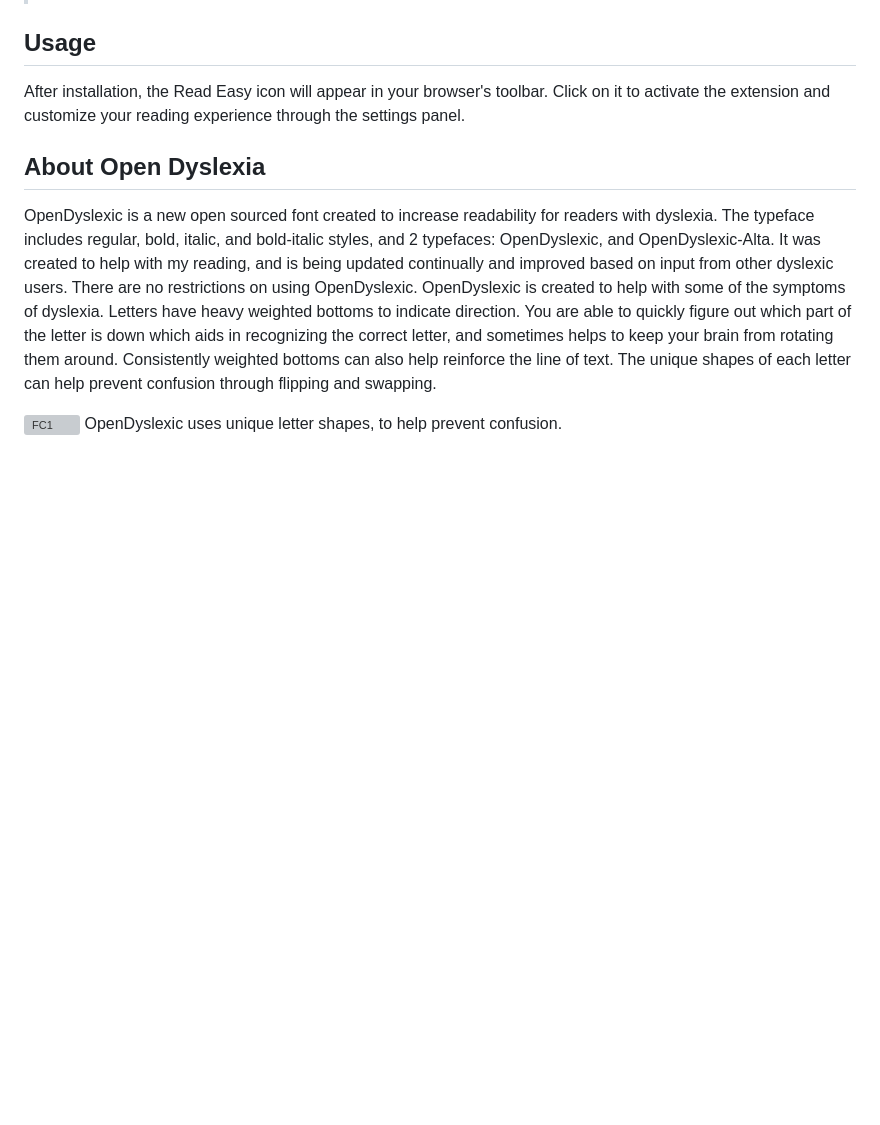
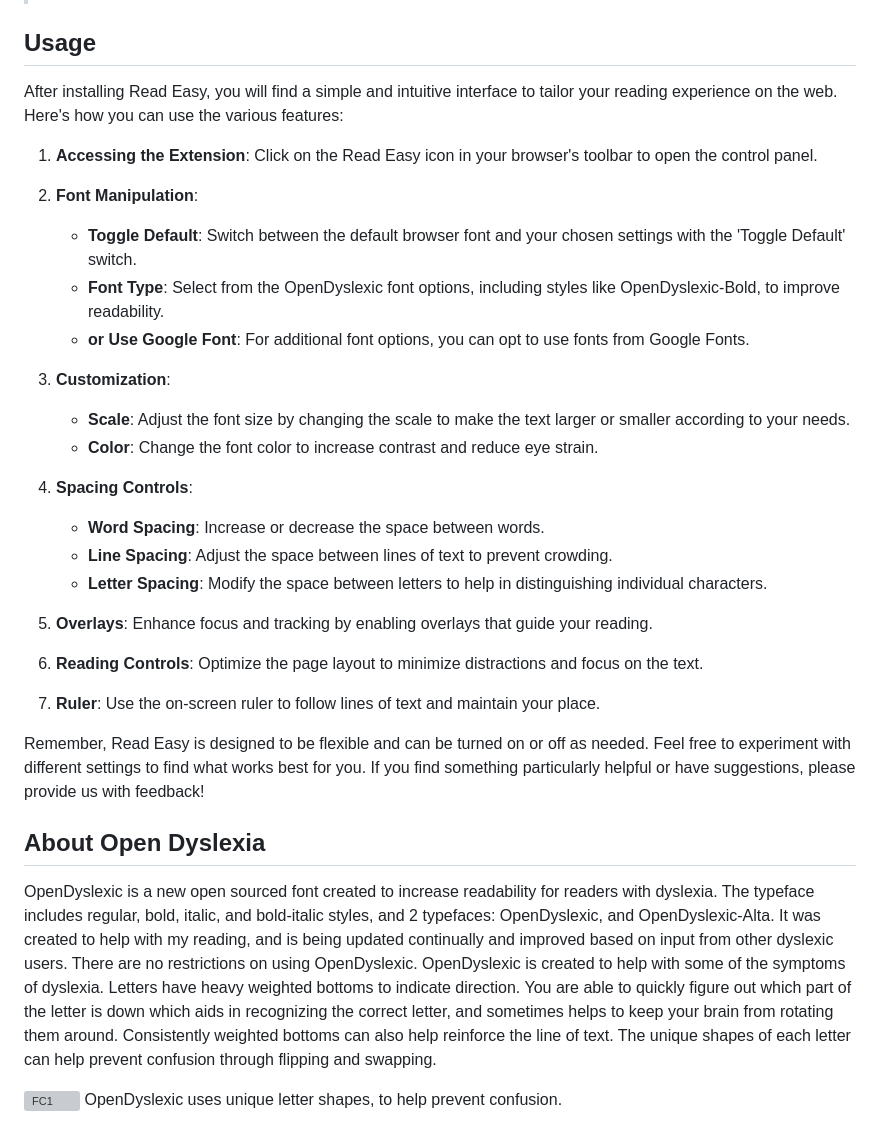
Before and after one commit to sherwinvishesh/Read-Easy, a Markdown page: README.md, the part around the change. Drawn GitHub-style; blank space fills up the shorter version; grey boxes are pictures that could not be loaded.

```diff
--- a/README.md
+++ b/README.md
@@ -51,7 +51,31 @@ To get started with Read Easy, follow these steps:
 
 ## Usage
 
-After installation, the Read Easy icon will appear in your browser's toolbar. Click on it to activate the extension and customize your reading experience through the settings panel.
+After installing Read Easy, you will find a simple and intuitive interface to tailor your reading experience on the web. Here's how you can use the various features:
+
+1. **Accessing the Extension**: Click on the Read Easy icon in your browser's toolbar to open the control panel.
+
+2. **Font Manipulation**:
+   - **Toggle Default**: Switch between the default browser font and your chosen settings with the 'Toggle Default' switch.
+   - **Font Type**: Select from the OpenDyslexic font options, including styles like OpenDyslexic-Bold, to improve readability.
+   - **or Use Google Font**: For additional font options, you can opt to use fonts from Google Fonts.
+
+3. **Customization**:
+   - **Scale**: Adjust the font size by changing the scale to make the text larger or smaller according to your needs.
+   - **Color**: Change the font color to increase contrast and reduce eye strain.
+
+4. **Spacing Controls**:
+   - **Word Spacing**: Increase or decrease the space between words.
+   - **Line Spacing**: Adjust the space between lines of text to prevent crowding.
+   - **Letter Spacing**: Modify the space between letters to help in distinguishing individual characters.
+
+5. **Overlays**: Enhance focus and tracking by enabling overlays that guide your reading.
+
+6. **Reading Controls**: Optimize the page layout to minimize distractions and focus on the text.
+
+7. **Ruler**: Use the on-screen ruler to follow lines of text and maintain your place.
+
+Remember, Read Easy is designed to be flexible and can be turned on or off as needed. Feel free to experiment with different settings to find what works best for you. If you find something particularly helpful or have suggestions, please provide us with feedback!
 
 
 
```
